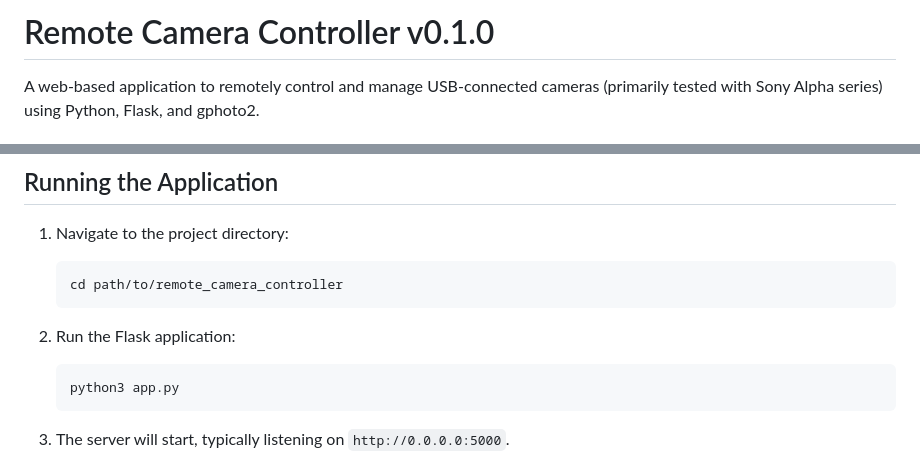
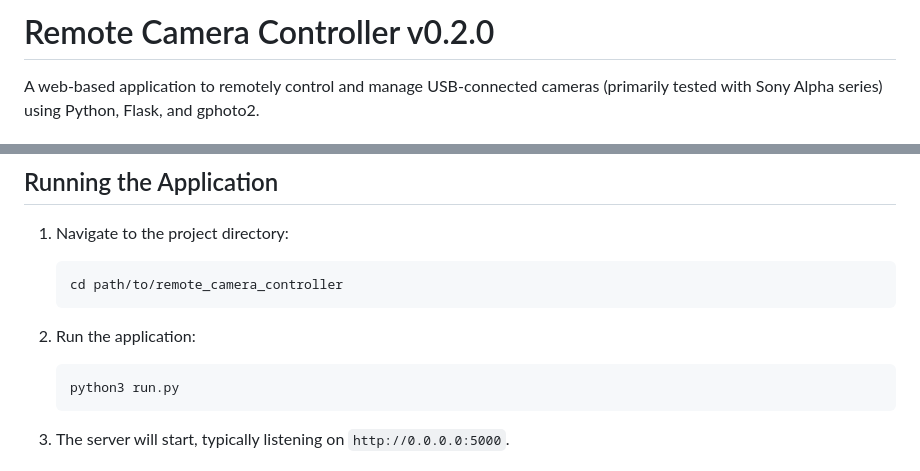
Before and after one commit to scferro/remote_camera_controller, a Markdown page: README.md, 2 parts joined by grey strips. Drawn GitHub-style.

Commit message:
updated readme for refactored v0.2

````diff
--- a/README.md
+++ b/README.md
@@ -1,4 +1,4 @@
-# Remote Camera Controller v0.1.0
+# Remote Camera Controller v0.2.0
 
 A web-based application to remotely control and manage USB-connected cameras (primarily tested with Sony Alpha series) using Python, Flask, and gphoto2.
 
@@ -61,9 +61,9 @@ A web-based application to remotely control and manage USB-connected cameras (pr
     cd path/to/remote_camera_controller
     ```
 
-2.  Run the Flask application:
+2.  Run the application:
     ```bash
-    python3 app.py
+    python3 run.py
     ```
 
 3.  The server will start, typically listening on `http://0.0.0.0:5000`.
````
